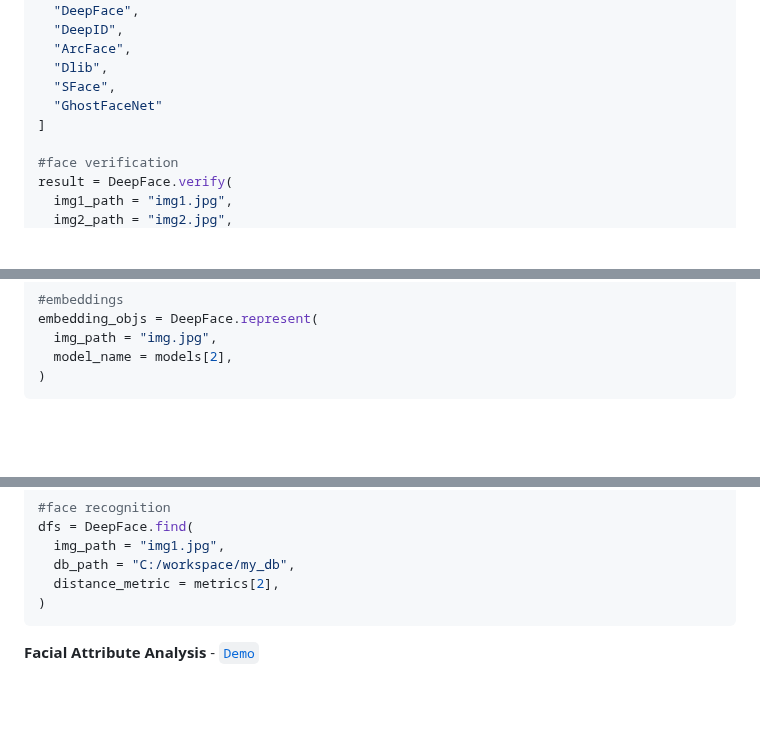
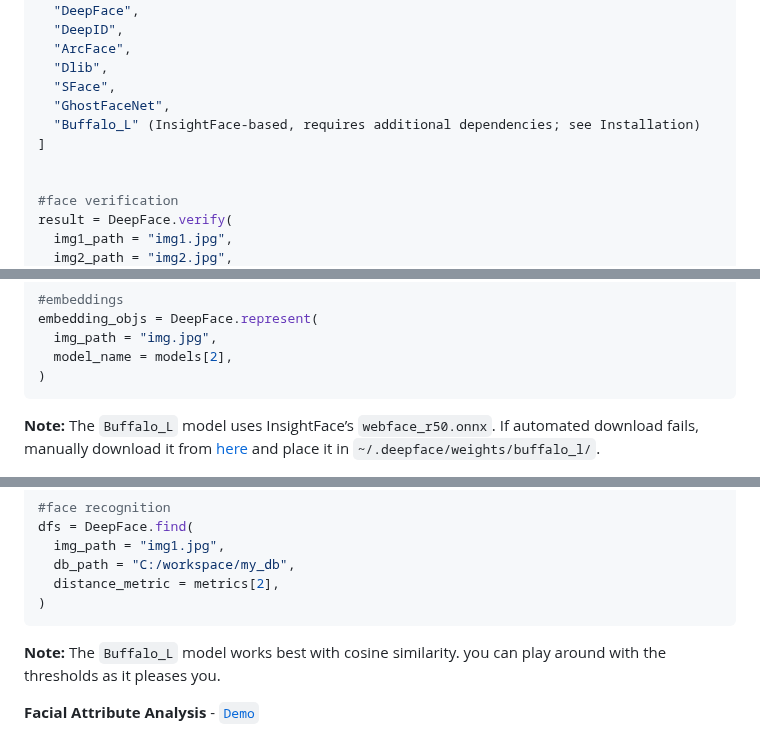
Before and after one commit to serengil/deepface, a Markdown page: README.md, 3 parts joined by grey strips. Drawn GitHub-style; blank space fills up the shorter version.

Commit message:
Update README.md
added buffalo_l

````diff
--- a/README.md
+++ b/README.md
@@ -134,8 +134,10 @@ models = [
   "ArcFace",
   "Dlib",
   "SFace",
-  "GhostFaceNet"
+  "GhostFaceNet",
+  "Buffalo_L" (InsightFace-based, requires additional dependencies; see Installation)
 ]
+
 
 #face verification
 result = DeepFace.verify(
@@ -157,6 +159,7 @@ embedding_objs = DeepFace.represent(
   model_name = models[2],
 )
 ```
+**Note:** The `Buffalo_L` model uses InsightFace’s `webface_r50.onnx`. If automated download fails, manually download it from [here](https://drive.google.com/file/d/1N0GL-8ehw_bz2eZQWz2b0A5XBdXdxZhg/view?usp=sharing) and place it in `~/.deepface/weights/buffalo_l/`.
 
 <p align="center"><img src="https://raw.githubusercontent.com/serengil/deepface/master/icon/model-portfolio-20240316.jpg" width="95%" height="95%"></p>
 
@@ -201,6 +205,9 @@ dfs = DeepFace.find(
   distance_metric = metrics[2],
 )
 ```
+
+**Note:** The `Buffalo_L` model works best with cosine similarity. you can play around with the thresholds as it pleases you.
+
 
 **Facial Attribute Analysis** - [`Demo`](https://youtu.be/GT2UeN85BdA)
 
````
Also changed, not shown: other parts of README.md (+1 -0 lines).
